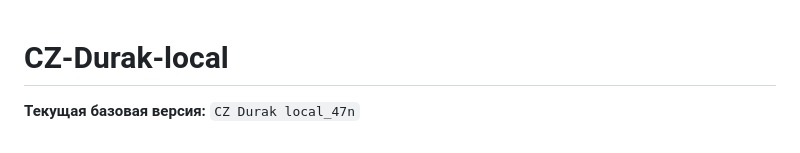
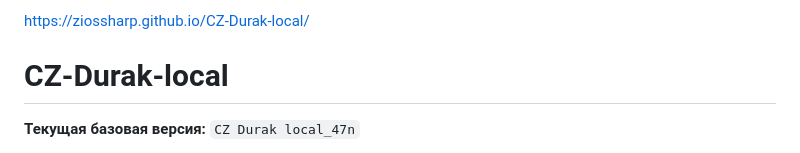
Before and after one commit to ZiosSharp/CZ-Durak-local, a Markdown page: README.md, the part around the change. Rendered like a GitHub page.

```diff
--- a/README.md
+++ b/README.md
@@ -1,3 +1,5 @@
+https://ziossharp.github.io/CZ-Durak-local/
+
 # CZ-Durak-local
 
 **Текущая базовая версия:** `CZ Durak local_47n`
```
